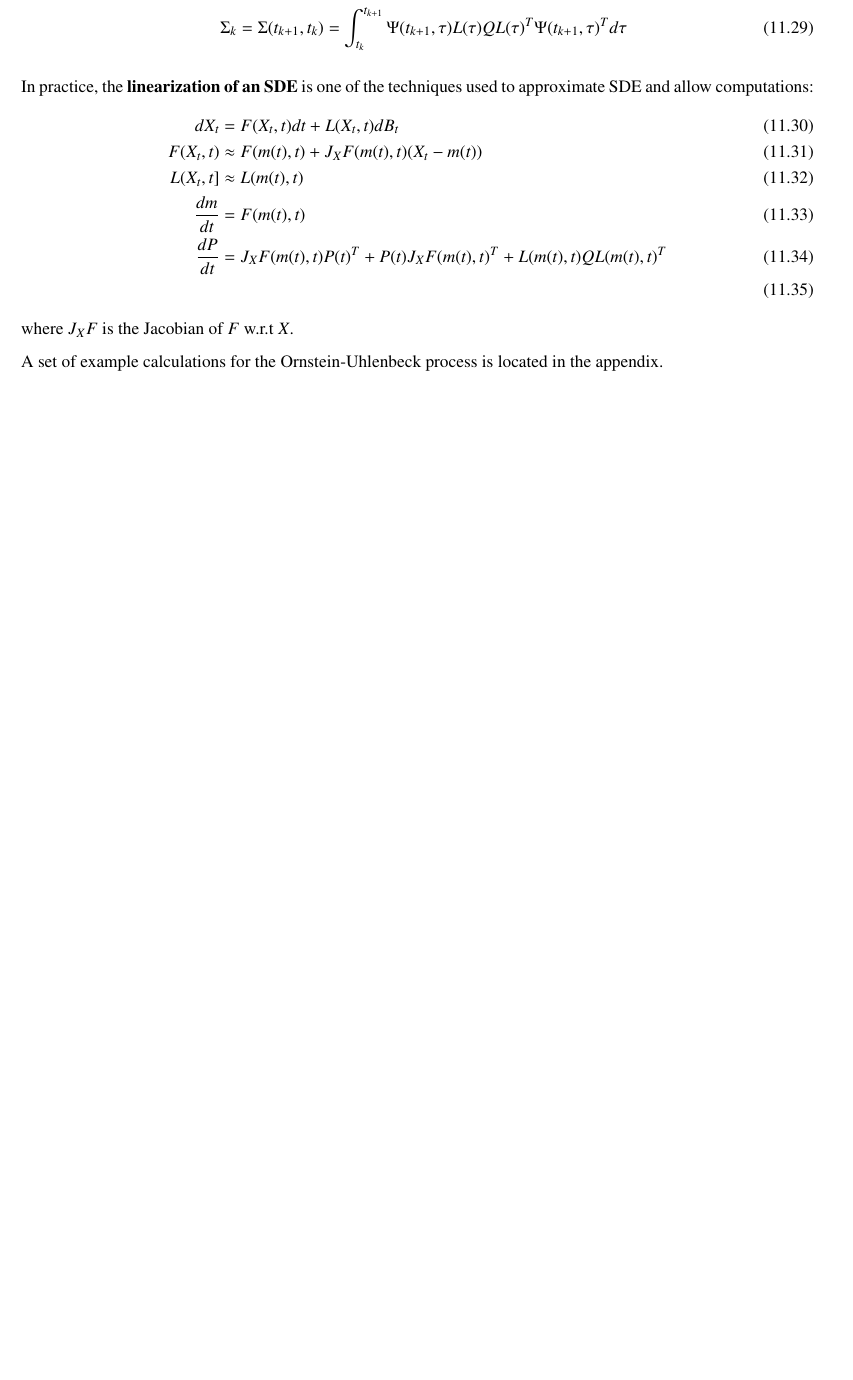
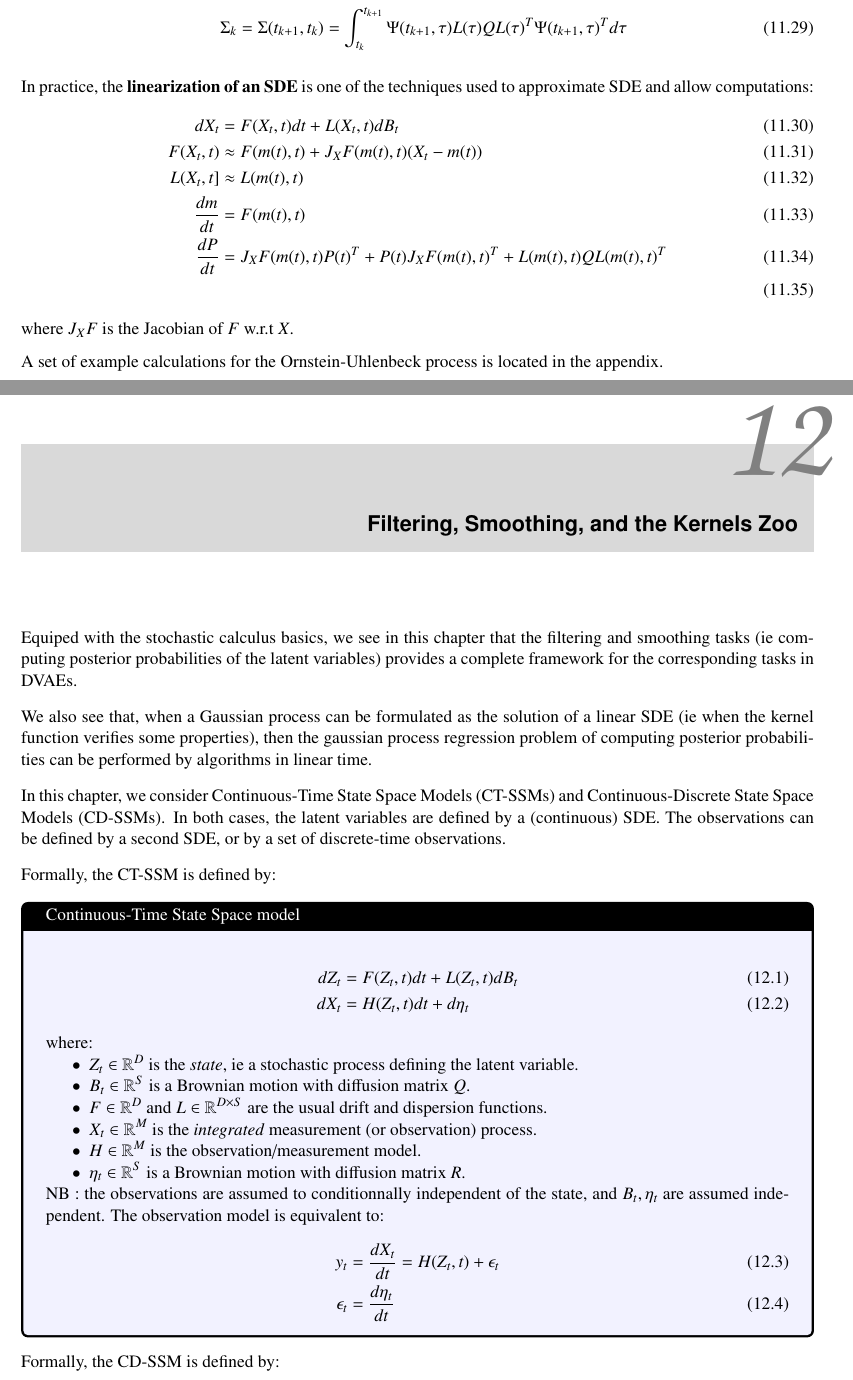
Before and after one commit to BenjaminDeporte/MVA_Stage, a LaTeX thesis (LaTeX/main.tex, which reads LaTeX/chapter/filter_smoother_gps.tex, LaTeX/glossary.tex): part of page 42 of 76 before the commit and two parts of pages 42 and 43 of 78 after it, the two joined at a grey line, cut so that both start at the same text, the shorter picture padded with empty space. Compiled offline with pdfLaTeX; a LaTeX package or settings file that is missing is left out.

Commit message:
debut filter smoother

```diff
--- /dev/null
+++ b/LaTeX/chapter/filter_smoother_gps.tex
@@ -0,0 +1,44 @@
+\chapter{Filtering, Smoothing, and the Kernels Zoo}\label{sec:filter smoother gps}
+
+Equiped with the stochastic calculus basics, we see in this chapter that the filtering and smoothing
+tasks (ie computing posterior probabilities of the latent variables) provides a complete framework
+for the corresponding tasks in \glspl{dvae}.
+
+We also see that, when a Gaussian process can be formulated as the solution of a linear \gls{sde} (ie
+ when the kernel function verifies some properties), then the gaussian process regression problem
+ of computing posterior probabilities can be performed by algorithms in linear time.
+
+In this chapter, we consider \glspl{ct-ssm} and \glspl{cd-ssm}. In both cases, the latent variables are
+defined by a (continuous) \gls{sde}. The observations can be defined by a second \gls{sde}, or by a set of
+discrete-time observations.
+
+Formally, the \gls{ct-ssm} is defined by:
+
+\begin{tcolorbox}[colback=blue!5!white,colframe=black!75!black,title=Continuous-Time State Space model]
+    \begin{align}
+        dZ_t &= F(Z_t, t)dt + L(Z_t,t) dB_t \\
+        dX_t &= H(Z_t,t)dt + d\eta_t
+    \end{align}
+    where:
+    \begin{itemize}
+        \item $Z_t \in \mathbb{R}^{D}$ is the \textit{state}, ie a stochastic process defining the latent variable.
+        \item $B_t \in \mathbb{R}^{S}$ is a Brownian motion with diffusion matrix $Q$.
+        \item $F \in \mathbb{R}^{D}$ and $L \in \mathbb{R}^{D \times S}$ are the usual drift and dispersion functions.
+        \item $X_t \in \mathbb{R}^{M}$ is the \textit{integrated} measurement (or observation) process.
+        \item $H \in \mathbb{R}^{M}$ is the observation/measurement model.
+        \item $\eta_t \in \mathbb{R}^{S}$ is a Brownian motion with diffusion matrix $R$.
+    \end{itemize}
+    NB : the observations are assumed to conditionnally independent of the state, and $B_t, \eta_t$ are
+     assumed independent.
+    The observation model is equivalent to:
+    \begin{align}
+        y_t &= \frac{dX_t}{dt} = H(Z_t,t) + \epsilon_t \\
+        \epsilon_t &= \frac{d \eta_t}{dt}
+    \end{align}
+\end{tcolorbox}
+
+Formally, the \gls{cd-ssm} is defined by:
+
+\begin{tcolorbox}[colback=blue!5!white,colframe=black!75!black,title=Continuous-Discrete State Space model]
+    \begin{align}
+        dZ_t &= F(Z_t, t)dt + L(Z_t,t) dB_t \\
--- a/LaTeX/glossary.tex
+++ b/LaTeX/glossary.tex
@@ -15,3 +15,5 @@
 \newacronym{sampen}{SampEn}{Sample Entropy}
 \newacronym{rts}{RTS}{Rauch-Tung-Striebel}
 \newacronym{ode}{ODE}{Ordinary Differential Equation}
+\newacronym{cd-ssm}{CD-SSM}{Continuous-Discrete State Space Model}
+\newacronym{ct-ssm}{CT-SSM}{Continuous-Time State Space Model}
```
Also changed, not shown: LaTeX/main.tex (+1 -0 lines), LaTeX/main.pdf, LaTeX/chapter/filter_smoother_gps.tex (38 more changed lines), 17 other files.
